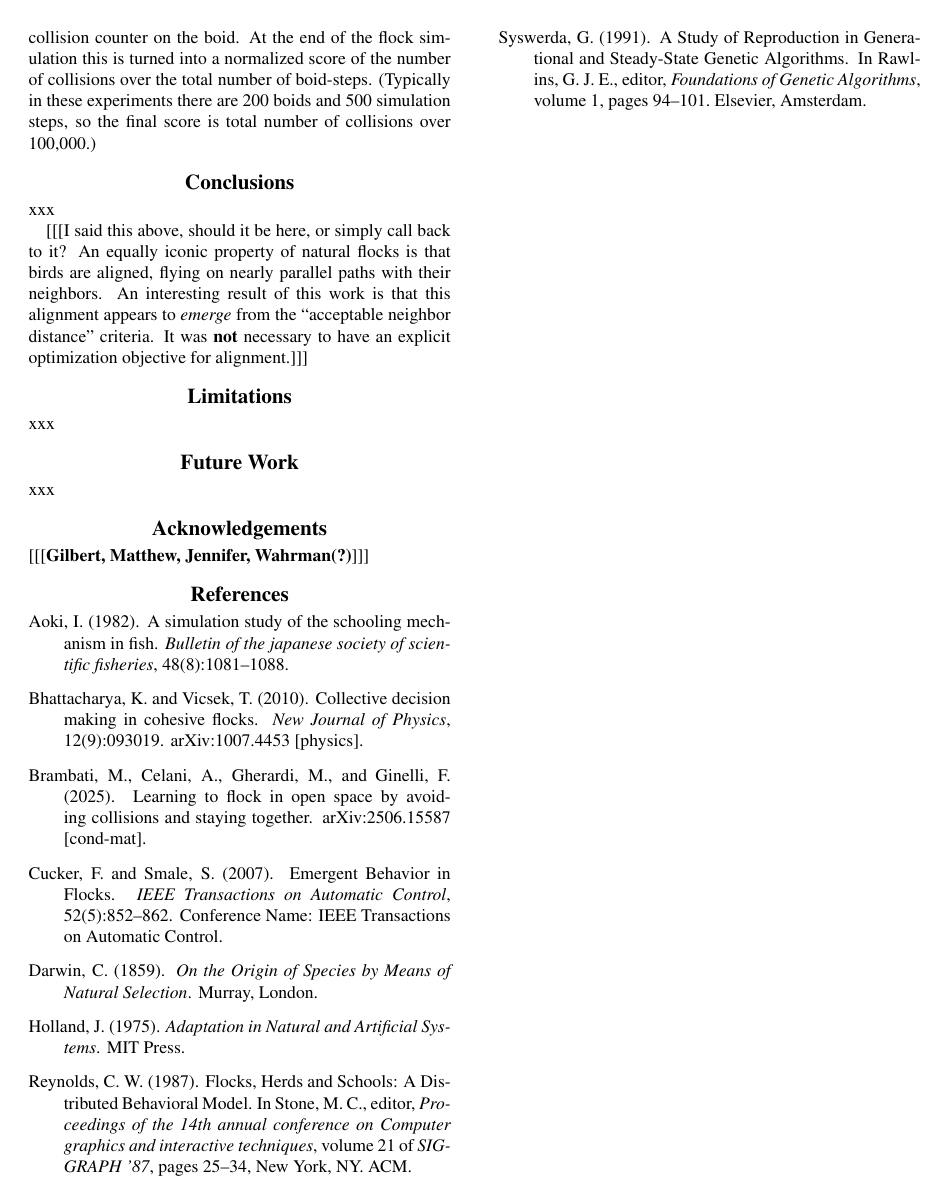
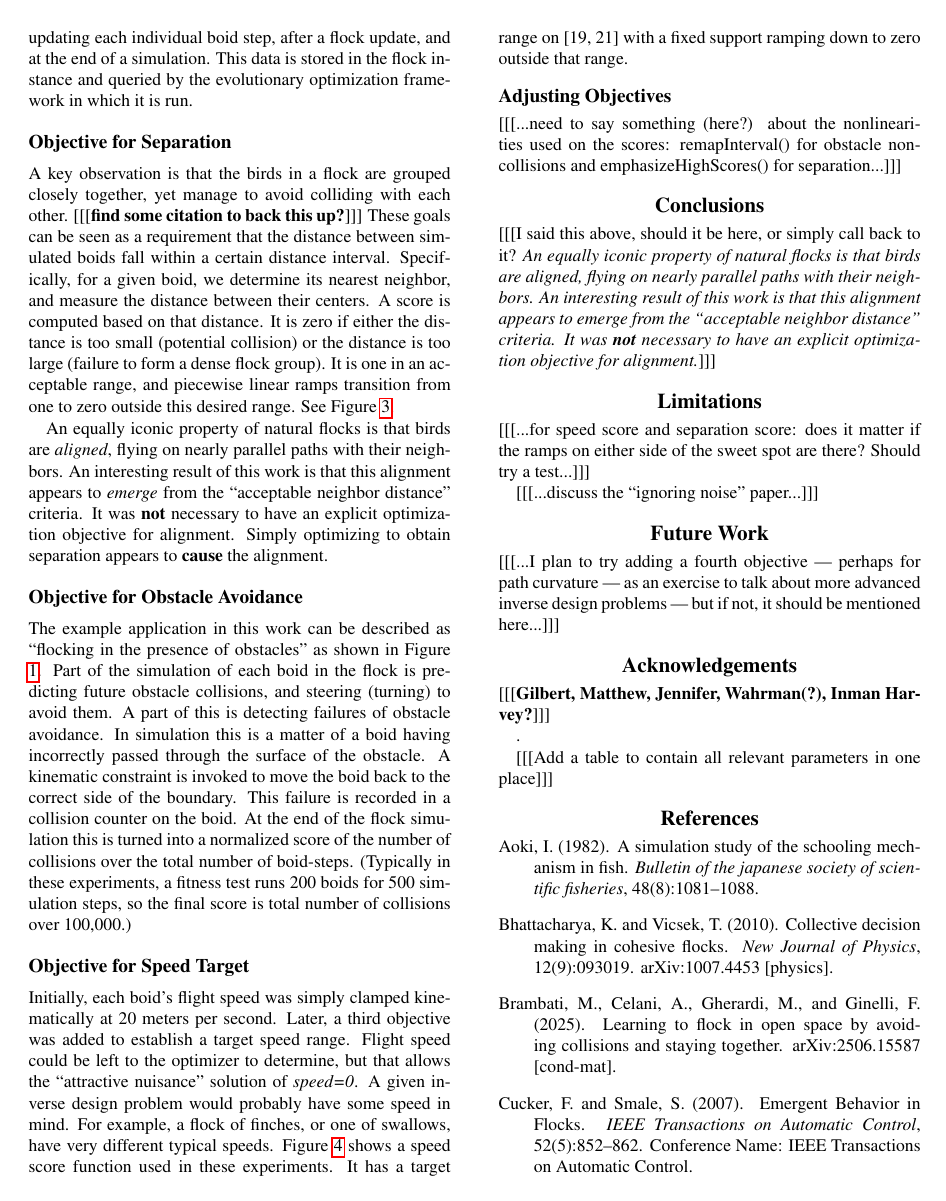
Before and after one commit to cwreynolds/evoflock, a LaTeX paper (doc/EvoFlock/EvoFlock.tex): page 4 of 5 before the commit and page 4 of 6 after it. Compiled offline with pdfLaTeX.

Commit message:
Add Fig 4 “speed score” and subsec “Objective for Speed Target”.

```diff
--- a/doc/EvoFlock/EvoFlock.tex
+++ b/doc/EvoFlock/EvoFlock.tex
@@ -117,3 +126,8 @@ The anonymized c++ code for this project can be viewed at:
+    \caption{Score for desired boid \textit{speed}, here 20 meters per second. This function is highest when speed is between 19 and 21 m/s. The \textit{speed} score for an entire flock simulation is the average of this function, over all boids, on all simulation steps. [[[\textbf{TEMP}]]]}
+    \label{fig:speed_score}
+\end{figure*}
+
+%%%%%%%%%%%%%%%%%%%%%%%%%%%%%%%%%%%%%%%%%%%%%%%%%%%%%%%%%%%%
 
 \section{Related Work}
 \label{sec:related}
@@ -171,41 +185,55 @@ Having described the components of the optimization framework for this inverse d
 
 The objectives described below are based on measurements made during the flock simulation process. That is, in addition to running the simulation, \textit{metric} code is run while updating each individual boid step, after a flock update, and at the end of a simulation. This data is stored in the flock instance and queried by the evolutionary optimization framework in which it is run.
 
-\subsection{Objective for Seperation}
-\label{subsec:seperation_objective}
+\subsection{Objective for Separation}
+\label{subsec:separation_objective}
 
 A key observation is that the birds in a flock are grouped closely together, yet manage to avoid colliding with each other. [[[\textbf{find some citation to back this up?}]]] These goals can be seen as a requirement that the distance between simulated boids fall within a certain distance interval. Specifically, for a given boid, we determine its nearest neighbor, and measure the distance between their centers. A score is computed based on that distance. It is zero if either the distance is too small (potential collision) or the distance is too large (failure to form a dense flock group). It is one in an acceptable range, and piecewise linear ramps transition from one to zero outside this desired range. See Figure \ref{fig:separation_score}.
 
-An equally iconic property of natural flocks is that birds are \textit{aligned}, flying on nearly parallel paths with their neighbors. An interesting result of this work is that this alignment appears to \textit{emerge} from the ``acceptable neighbor distance'' criteria. It was \textbf{not} necessary to have an explicit optimization objective for alignment. Simply optimizing to obtain separation appears to \textbf{cause} the alignemnt.
+An equally iconic property of natural flocks is that birds are \textit{aligned}, flying on nearly parallel paths with their neighbors. An interesting result of this work is that this alignment appears to \textit{emerge} from the ``acceptable neighbor distance'' criteria. It was \textbf{not} necessary to have an explicit optimization objective for alignment. Simply optimizing to obtain separation appears to \textbf{cause} the alignment.
 
 \subsection{Objective for Obstacle Avoidance}
 \label{subsec:avoidance_objective}
 
-The example application in this work can be described as ``flocking in the presence of obstacles'' as shown in Figure \ref{fig:boid_flock}. Part of the simulation of each boid in the flock is predicting future obstacle collisions, and steering (turning) to avoid them. A part of this is detecting failures of obstacle avoidance. In simulation this is a matter of a boid having incorrectly passed through the surface of the obstacle. A kinematic constraint is invoked to move the boid back to the correct side of the boundary. This failure is recorded in a collision counter on the boid. At the end of the flock simulation this is turned into a normalized score of the number of collisions over the total number of boid-steps. (Typically in these experiments there are 200 boids and 500 simulation steps, so the final score is total number of collisions over 100,000.)
+The example application in this work can be described as ``flocking in the presence of obstacles'' as shown in Figure \ref{fig:boid_flock}. Part of the simulation of each boid in the flock is predicting future obstacle collisions, and steering (turning) to avoid them. A part of this is detecting failures of obstacle avoidance. In simulation this is a matter of a boid having incorrectly passed through the surface of the obstacle. A kinematic constraint is invoked to move the boid back to the correct side of the boundary. This failure is recorded in a collision counter on the boid. At the end of the flock simulation this is turned into a normalized score of the number of collisions over the total number of boid-steps. (Typically in these experiments, a fitness test runs 200 boids for 500 simulation steps, so the final score is total number of collisions over 100,000.)
+
+\subsection{Objective for Speed Target}
+\label{subsec:speed_objective}
+
+Initially, each boid's flight speed was simply clamped kinematically at 20 meters per second. Later, a third objective was added to establish a target speed range. Flight speed could be left to the optimizer to determine, but that allows the ``attractive nuisance'' solution of \textit{speed=0}. A given inverse design problem would probably have some speed in mind. For example, a flock of finches, or one of swallows, have very different typical speeds. Figure \ref{fig:speed_score} shows a speed score function used in these experiments. It has a target range on [19, 21] with a fixed support ramping down to zero outside that range.
+
+\subsection{Adjusting Objectives}
+\label{subsec:adjust_objective}
+
+[[[...need to say something (here?) about the nonlinearities used on the scores: remapInterval() for obstacle non-collisions and emphasizeHighScores() for separation...]]]
 
 \section{Conclusions}
 \label{sec:Conclusions}
 
-xxx
-
-[[[I said this above, should it be here, or simply call back to it? An equally iconic property of natural flocks is that birds are aligned, flying on nearly parallel paths with their neighbors. An interesting result of this work is that this alignment appears to \textit{emerge} from the ``acceptable neighbor distance'' criteria. It was \textbf{not} necessary to have an explicit optimization objective for alignment.]]]
+[[[I said this above, should it be here, or simply call back to it? \textit{An equally iconic property of natural flocks is that birds are aligned, flying on nearly parallel paths with their neighbors. An interesting result of this work is that this alignment appears to \textit{emerge} from the ``acceptable neighbor distance'' criteria. It was \textbf{not} necessary to have an explicit optimization objective for alignment.}]]]
 
 \section{Limitations}
 \label{sec:limitations}
 
-xxx
+[[[...for speed score and separation score: does it matter if the ramps on either side of the sweet spot are there? Should try a test...]]]
+
+[[[...discuss the ``ignoring noise'' paper...]]]
 
 \section{Future Work}
 \label{sec:future}
 
-xxx
+[[[...I plan to try adding a fourth objective --- perhaps for path curvature --- as an exercise to talk about more advanced inverse design problems --- but if not, it should be mentioned here...]]]
 
 \section{Acknowledgements}
 \label{sec:ack}
 
-[[[\textbf{Gilbert, Matthew, Jennifer, Wahrman(?)}]]]
+[[[\textbf{Gilbert, Matthew, Jennifer, Wahrman(?), Inman Harvey?}]]]
 
 %%%%%%%%%%%%%%%%%%%%%%%%%%%%%%%%%%%%%%%%%%%%%%%%%%%%%%%%%%%%
+
+.
+
+[[[Add a table to contain all relevant parameters in one place]]]
 
 \bibliographystyle{apalike}
 \bibliography{EvoFlock.bib}
```
Also changed, not shown: doc/EvoFlock/images/temp_MOF.png (deleted), doc/EvoFlock/images/temp_MOF_HV.png, doc/EvoFlock/images/temp_sep_score.png, doc/EvoFlock/images/temp_speed_score.png (added), doc/EvoFlock/EvoFlock.tex (27 more changed lines), 1 other file.
